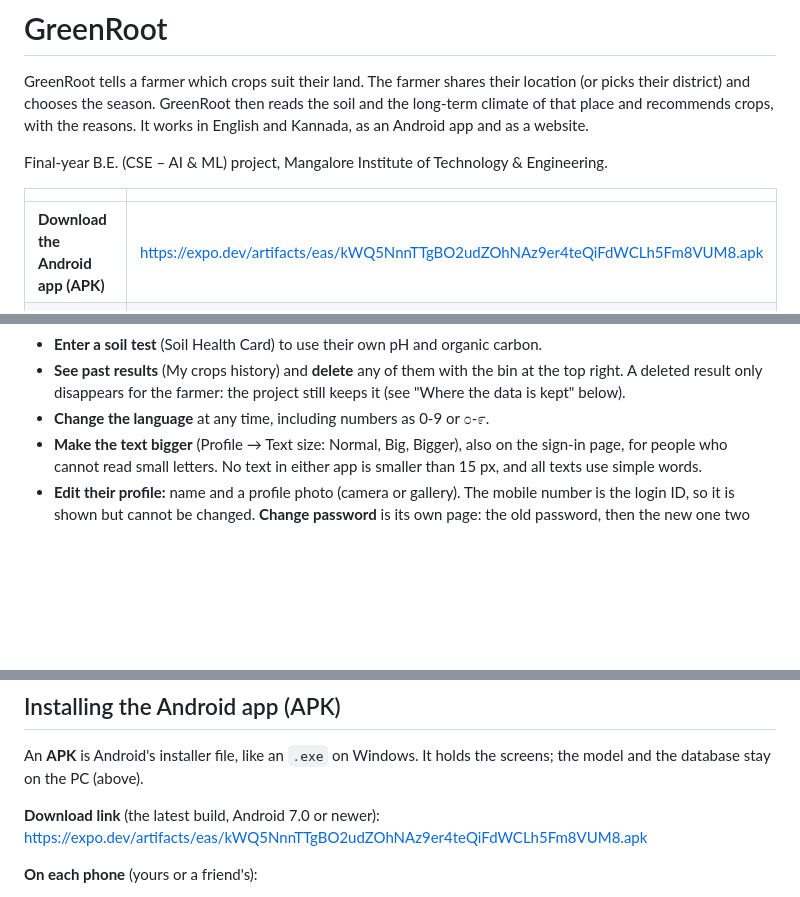
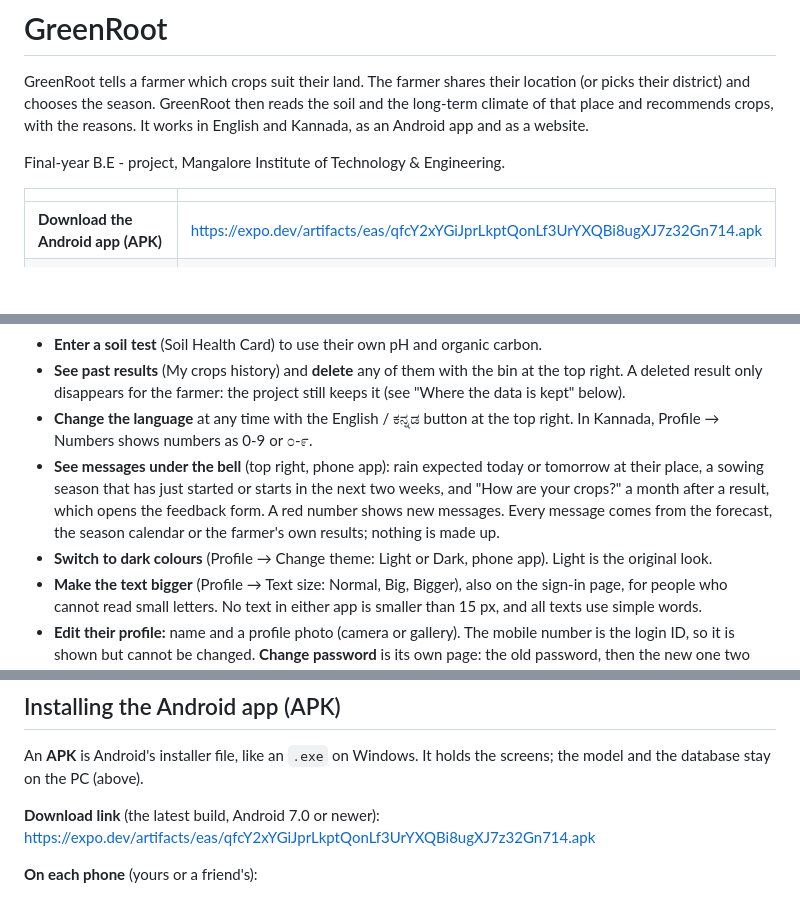
Before and after one commit to 344AkshayHS/FinalYearProject2026-27, a Markdown page: README.md, 3 parts joined by grey strips. GitHub-like rendering; blank space fills up the shorter version.

Commit message:
Update APK link and describe the bell and dark theme

```diff
--- a/README.md
+++ b/README.md
@@ -4,11 +4,11 @@ GreenRoot tells a farmer which crops suit their land. The farmer shares their lo
 and chooses the season. GreenRoot then reads the soil and the long-term climate of that place and recommends crops,
 with the reasons. It works in English and Kannada, as an Android app and as a website.
 
-Final-year B.E. (CSE – AI & ML) project, Mangalore Institute of Technology & Engineering.
+Final-year B.E - project, Mangalore Institute of Technology & Engineering.
 
 | | |
 |---|---|
-| **Download the Android app (APK)** | https://expo.dev/artifacts/eas/kWQ5NnnTTgBO2udZOhNAz9er4teQiFdWCLh5Fm8VUM8.apk |
+| **Download the Android app (APK)** | https://expo.dev/artifacts/eas/qfcY2xYGiJprLkptQonLf3UrYXQBi8ugXJ7z32Gn714.apk |
 | **Short description of the project** | [SHORT-DESCRIPTION.md](SHORT-DESCRIPTION.md) |
 | **How to install the app** | [Installing the Android app](#installing-the-android-app-apk) |
 
@@ -35,7 +35,13 @@ The app needs the GreenRoot server (the model and the database) to be running on
 - **Enter a soil test** (Soil Health Card) to use their own pH and organic carbon.
 - **See past results** (My crops history) and **delete** any of them with the bin at the top right. A deleted
   result only disappears for the farmer: the project still keeps it (see "Where the data is kept" below).
-- **Change the language** at any time, including numbers as 0-9 or ೦-೯.
+- **Change the language** at any time with the English / ಕನ್ನಡ button at the top right. In Kannada, Profile → Numbers
+  shows numbers as 0-9 or ೦-೯.
+- **See messages under the bell** (top right, phone app): rain expected today or tomorrow at their place, a sowing
+  season that has just started or starts in the next two weeks, and "How are your crops?" a month after a result,
+  which opens the feedback form. A red number shows new messages. Every message comes from the forecast, the season
+  calendar or the farmer's own results; nothing is made up.
+- **Switch to dark colours** (Profile → Change theme: Light or Dark, phone app). Light is the original look.
 - **Make the text bigger** (Profile → Text size: Normal, Big, Bigger), also on the sign-in page, for people who
   cannot read small letters. No text in either app is smaller than 15 px, and all texts use simple words.
 - **Edit their profile:** name and a profile photo (camera or gallery). The mobile number is the login ID, so it is
@@ -127,7 +133,7 @@ An **APK** is Android's installer file, like an `.exe` on Windows. It holds the
 stay on the PC (above).
 
 **Download link** (the latest build, Android 7.0 or newer):
-https://expo.dev/artifacts/eas/kWQ5NnnTTgBO2udZOhNAz9er4teQiFdWCLh5Fm8VUM8.apk
+https://expo.dev/artifacts/eas/qfcY2xYGiJprLkptQonLf3UrYXQBi8ugXJ7z32Gn714.apk
 
 **On each phone** (yours or a friend's):
 1. Open the APK download link above (or as sent on WhatsApp, e-mail, ...) in the phone's browser and download the file.
```
Also changed, not shown: SHORT-DESCRIPTION.md (+3 -1 lines).
